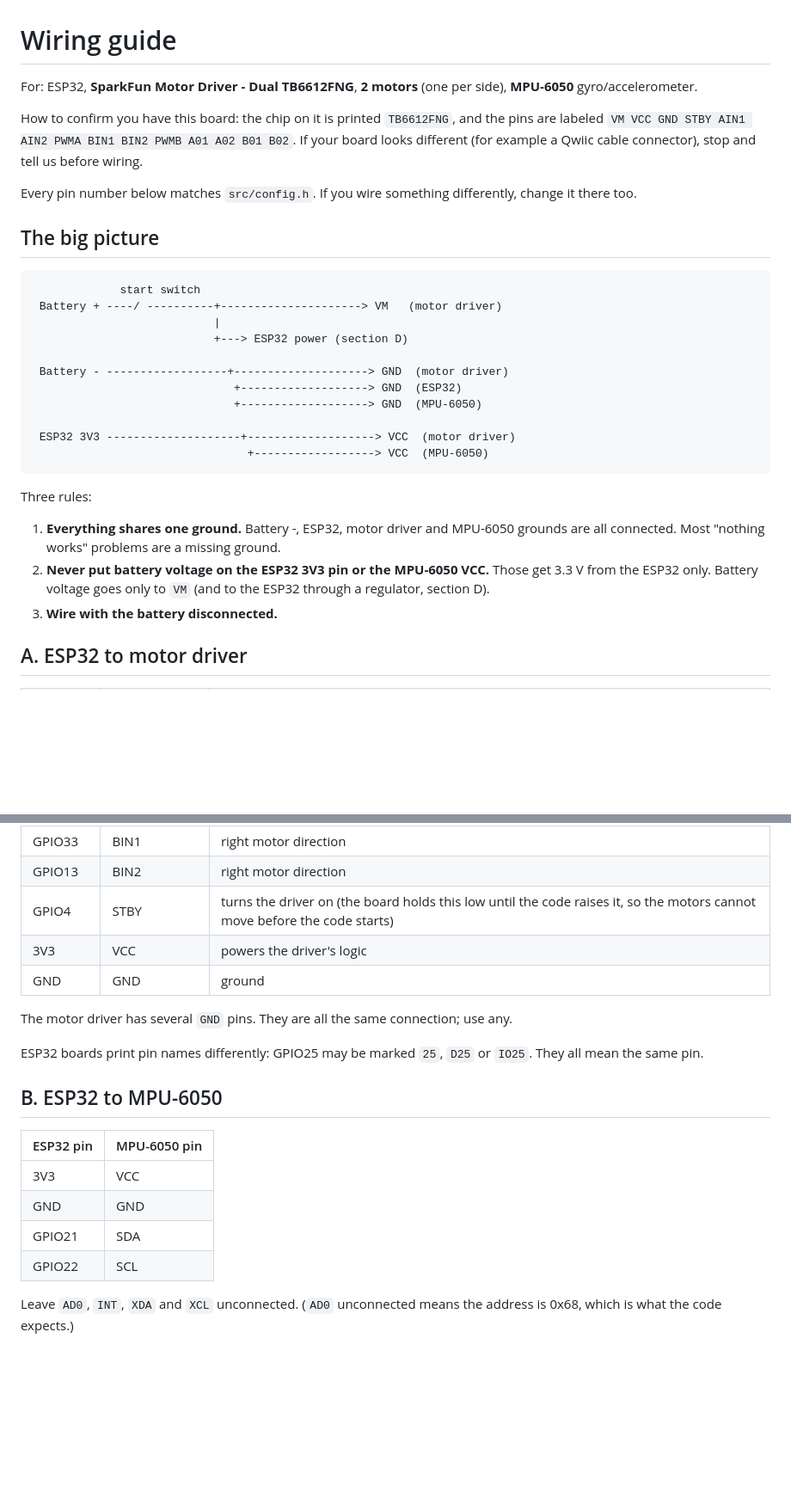
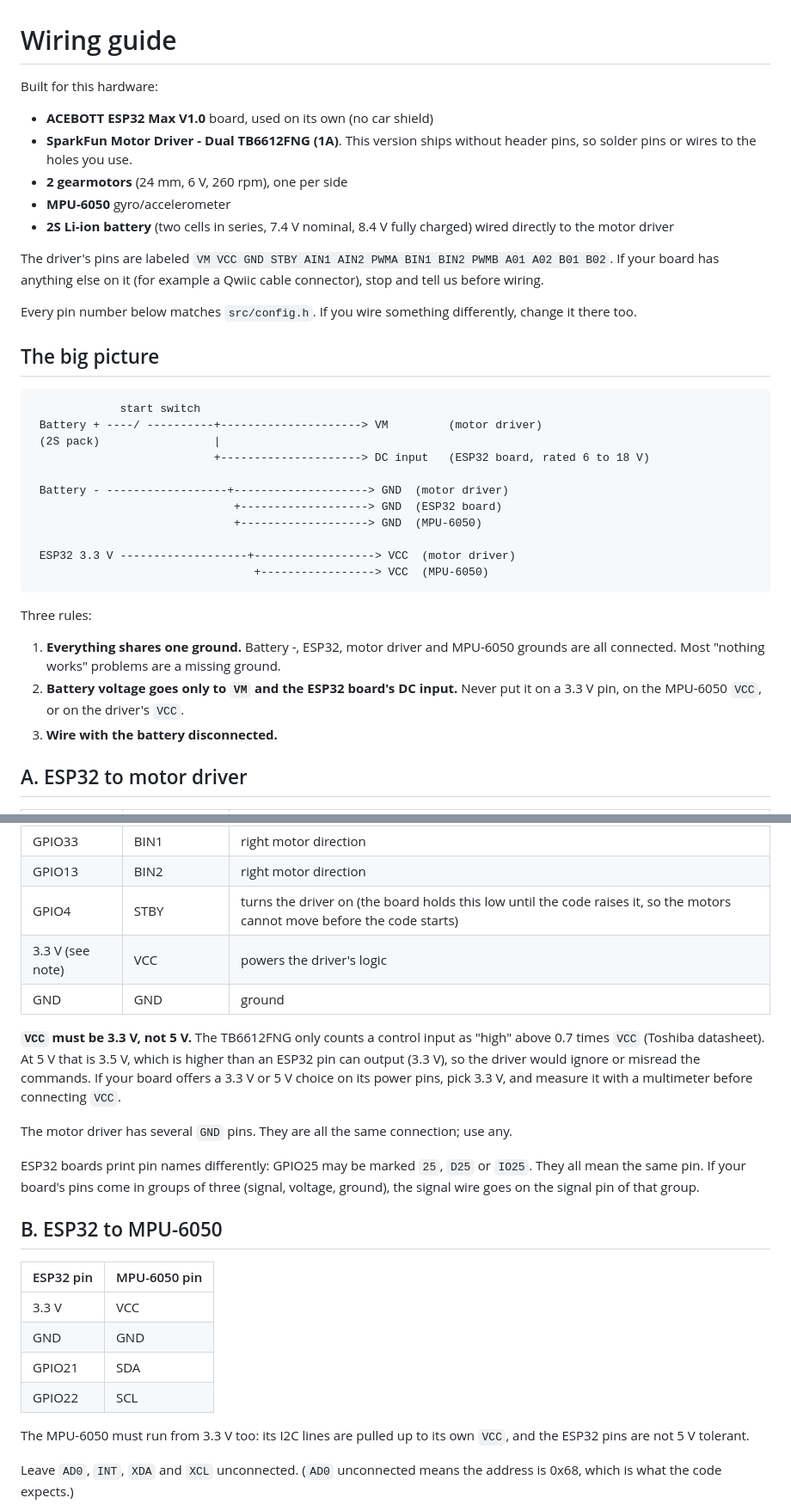
Before and after one commit to gtholiveri/MonarchOfTheHill, a Markdown page: wire.md, 2 parts joined by grey strips. Shown at 86% size. Drawn GitHub-style; blank space fills up the shorter version.

````diff
--- a/wire.md
+++ b/wire.md
@@ -1,8 +1,14 @@
 # Wiring guide
 
-For: ESP32, **SparkFun Motor Driver - Dual TB6612FNG**, **2 motors** (one per side), **MPU-6050** gyro/accelerometer.
+Built for this hardware:
 
-How to confirm you have this board: the chip on it is printed `TB6612FNG`, and the pins are labeled `VM VCC GND STBY AIN1 AIN2 PWMA BIN1 BIN2 PWMB A01 A02 B01 B02`. If your board looks different (for example a Qwiic cable connector), stop and tell us before wiring.
+- **ACEBOTT ESP32 Max V1.0** board, used on its own (no car shield)
+- **SparkFun Motor Driver - Dual TB6612FNG (1A)**. This version ships without header pins, so solder pins or wires to the holes you use.
+- **2 gearmotors** (24 mm, 6 V, 260 rpm), one per side
+- **MPU-6050** gyro/accelerometer
+- **2S Li-ion battery** (two cells in series, 7.4 V nominal, 8.4 V fully charged) wired directly to the motor driver
+
+The driver's pins are labeled `VM VCC GND STBY AIN1 AIN2 PWMA BIN1 BIN2 PWMB A01 A02 B01 B02`. If your board has anything else on it (for example a Qwiic cable connector), stop and tell us before wiring.
 
 Every pin number below matches `src/config.h`. If you wire something differently, change it there too.
 
@@ -10,22 +16,22 @@ Every pin number below matches `src/config.h`. If you wire something differently
 
 ```
              start switch
- Battery + ----/ ----------+---------------------> VM   (motor driver)
-                           |
-                           +---> ESP32 power (section D)
+ Battery + ----/ ----------+---------------------> VM         (motor driver)
+ (2S pack)                 |
+                           +---------------------> DC input   (ESP32 board, rated 6 to 18 V)
 
  Battery - ------------------+--------------------> GND  (motor driver)
-                              +-------------------> GND  (ESP32)
+                              +-------------------> GND  (ESP32 board)
                               +-------------------> GND  (MPU-6050)
 
- ESP32 3V3 --------------------+-------------------> VCC  (motor driver)
-                                +------------------> VCC  (MPU-6050)
+ ESP32 3.3 V -------------------+------------------> VCC  (motor driver)
+                                 +-----------------> VCC  (MPU-6050)
 ```
 
 Three rules:
 
 1. **Everything shares one ground.** Battery -, ESP32, motor driver and MPU-6050 grounds are all connected. Most "nothing works" problems are a missing ground.
-2. **Never put battery voltage on the ESP32 3V3 pin or the MPU-6050 VCC.** Those get 3.3 V from the ESP32 only. Battery voltage goes only to `VM` (and to the ESP32 through a regulator, section D).
+2. **Battery voltage goes only to `VM` and the ESP32 board's DC input.** Never put it on a 3.3 V pin, on the MPU-6050 `VCC`, or on the driver's `VCC`.
 3. **Wire with the battery disconnected.**
 
 ## A. ESP32 to motor driver
@@ -39,21 +45,25 @@ Three rules:
 | GPIO33 | BIN1 | right motor direction |
 | GPIO13 | BIN2 | right motor direction |
 | GPIO4 | STBY | turns the driver on (the board holds this low until the code raises it, so the motors cannot move before the code starts) |
-| 3V3 | VCC | powers the driver's logic |
+| 3.3 V (see note) | VCC | powers the driver's logic |
 | GND | GND | ground |
+
+**`VCC` must be 3.3 V, not 5 V.** The TB6612FNG only counts a control input as "high" above 0.7 times `VCC` (Toshiba datasheet). At 5 V that is 3.5 V, which is higher than an ESP32 pin can output (3.3 V), so the driver would ignore or misread the commands. If your board offers a 3.3 V or 5 V choice on its power pins, pick 3.3 V, and measure it with a multimeter before connecting `VCC`.
 
 The motor driver has several `GND` pins. They are all the same connection; use any.
 
-ESP32 boards print pin names differently: GPIO25 may be marked `25`, `D25` or `IO25`. They all mean the same pin.
+ESP32 boards print pin names differently: GPIO25 may be marked `25`, `D25` or `IO25`. They all mean the same pin. If your board's pins come in groups of three (signal, voltage, ground), the signal wire goes on the signal pin of that group.
 
 ## B. ESP32 to MPU-6050
 
 | ESP32 pin | MPU-6050 pin |
 |-----------|--------------|
-| 3V3 | VCC |
+| 3.3 V | VCC |
 | GND | GND |
 | GPIO21 | SDA |
 | GPIO22 | SCL |
+
+The MPU-6050 must run from 3.3 V too: its I2C lines are pulled up to its own `VCC`, and the ESP32 pins are not 5 V tolerant.
 
 Leave `AD0`, `INT`, `XDA` and `XCL` unconnected. (`AD0` unconnected means the address is 0x68, which is what the code expects.)
 
````
Also changed, not shown: other parts of wire.md (+14 -13 lines).
